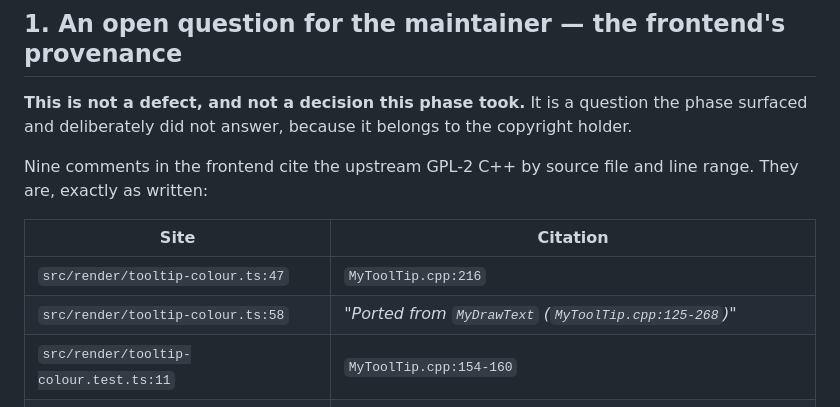
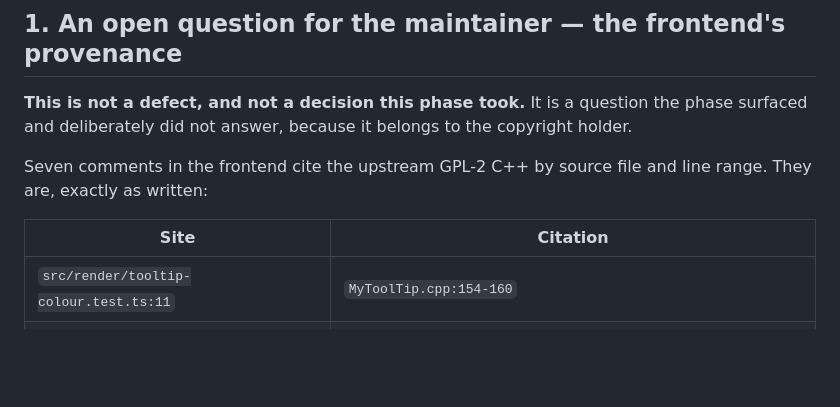
Before and after one commit to reAlpha39/clipyomi, a Markdown page: docs/superpowers/2026-09-02-engine-v2-phase1b-ii-handoff.md, the part around one of its changes. GitHub-like rendering; blank space fills up the shorter version.

```diff
--- a/docs/superpowers/2026-09-02-engine-v2-phase1b-ii-handoff.md
+++ b/docs/superpowers/2026-09-02-engine-v2-phase1b-ii-handoff.md
@@ -20,13 +20,11 @@ plan §3.2 names, and relicensed the tree from `GPL-2.0-only` to
 the phase surfaced and deliberately did not answer, because it belongs to the
 copyright holder.
 
-Nine comments in the frontend cite the upstream GPL-2 C++ by source file and
+Seven comments in the frontend cite the upstream GPL-2 C++ by source file and
 line range. They are, exactly as written:
 
 | Site | Citation |
 | --- | --- |
-| `src/render/tooltip-colour.ts:47` | `MyToolTip.cpp:216` |
-| `src/render/tooltip-colour.ts:58` | *"Ported from `MyDrawText` (`MyToolTip.cpp:125-268`)"* |
 | `src/render/tooltip-colour.test.ts:11` | `MyToolTip.cpp:154-160` |
 | `src/render/tooltip-colour.test.ts:41` | `MyToolTip.cpp:214-217` |
 | `src/render/tooltip-colour.test.ts:50` | `MyToolTip.cpp:224` |
```
Also changed, not shown: other parts of docs/superpowers/2026-09-02-engine-v2-phase1b-ii-handoff.md (+51 -22 lines).
